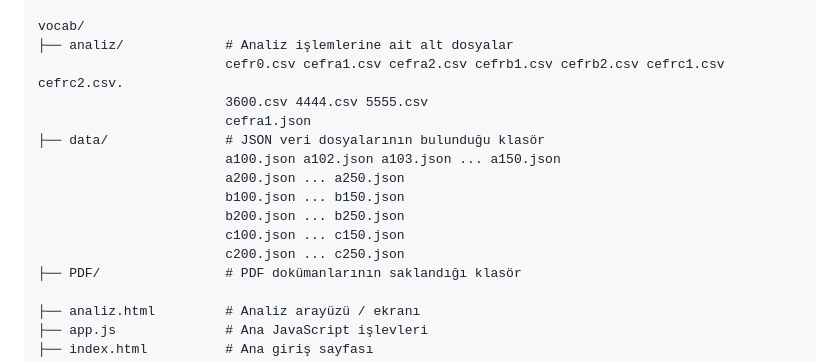
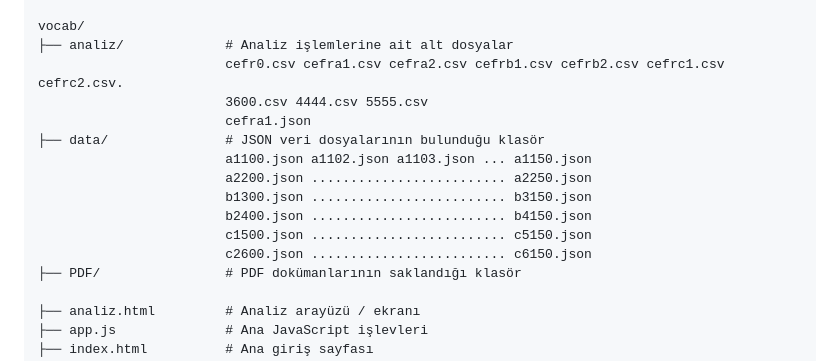
Before and after one commit to mckurdi27/vocab, a Markdown page: README.md, the part around the change. Rendered like a GitHub page.

```diff
--- a/README.md
+++ b/README.md
@@ -10,12 +10,12 @@ vocab/
                         3600.csv 4444.csv 5555.csv
                         cefra1.json
 ├── data/               # JSON veri dosyalarının bulunduğu klasör
-                        a100.json a102.json a103.json ... a150.json
-                        a200.json ... a250.json
-                        b100.json ... b150.json
-                        b200.json ... b250.json
-                        c100.json ... c150.json
-                        c200.json ... c250.json
+                        a1100.json a1102.json a1103.json ... a1150.json
+                        a2200.json ......................... a2250.json
+                        b1300.json ......................... b3150.json
+                        b2400.json ......................... b4150.json
+                        c1500.json ......................... c5150.json
+                        c2600.json ......................... c6150.json
 ├── PDF/                # PDF dokümanlarının saklandığı klasör
 
 ├── analiz.html         # Analiz arayüzü / ekranı
```
